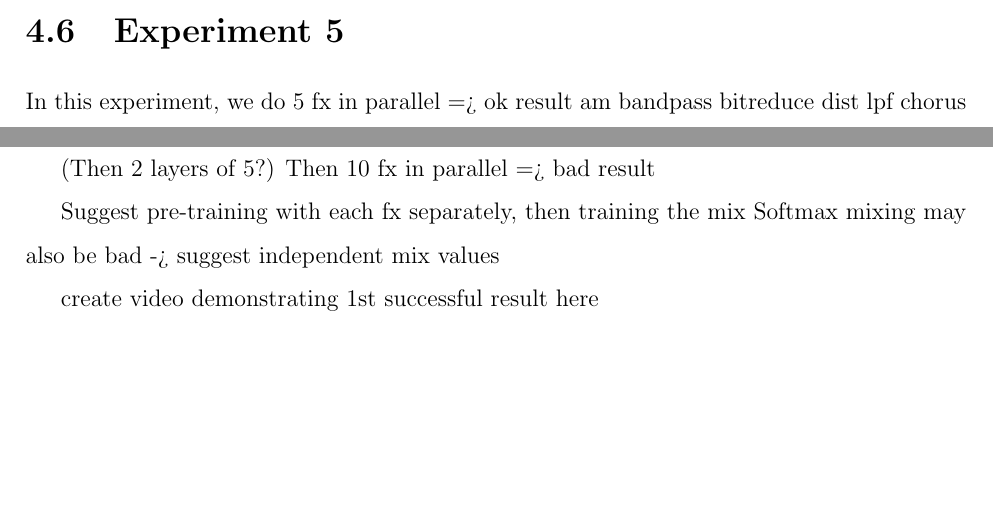
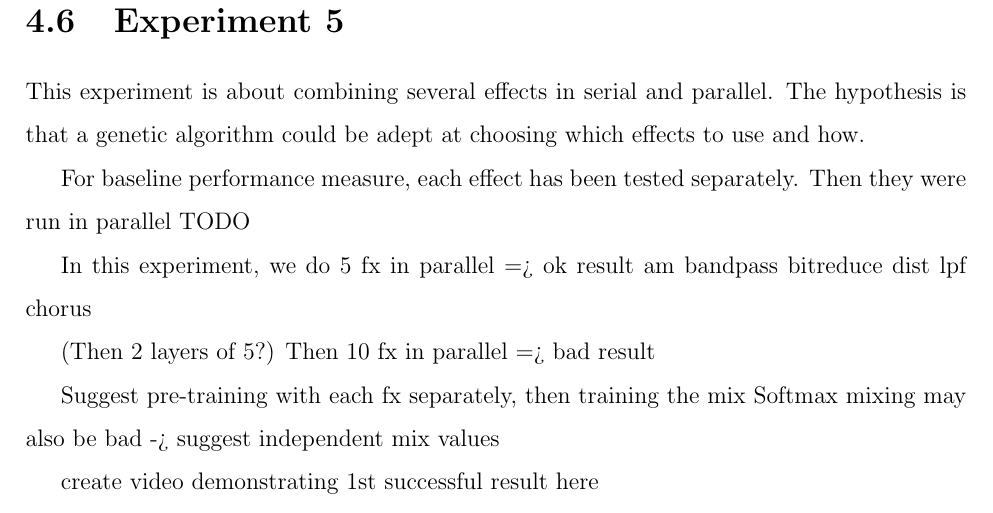
Before and after one commit to iver56/master-thesis-report, a LaTeX thesis (thesis.tex, which reads experiment5.tex): two parts of pages 32 and 33 of 52 before the commit and part of page 33 of 52 after it, the two joined at a grey line, cut so that both start at the same text, the shorter picture padded with empty space. Compiled offline with pdfLaTeX; a missing bibliography style is replaced by a similar one.

Commit message:
Add a TODO note to experiment 5

```diff
--- a/experiment5.tex
+++ b/experiment5.tex
@@ -3,6 +3,12 @@
 % !TEX spellcheck = en-US
 %%=========================================
 \section{Experiment 5}
+This experiment is about combining several effects in serial and parallel. The hypothesis is that a genetic algorithm could be adept at choosing which effects to use and how.
+
+For baseline performance measure, each effect has been tested separately. Then they were run in parallel TODO
+
+
+
 In this experiment, we do 5 fx in parallel => ok result
 am
 bandpass
```
